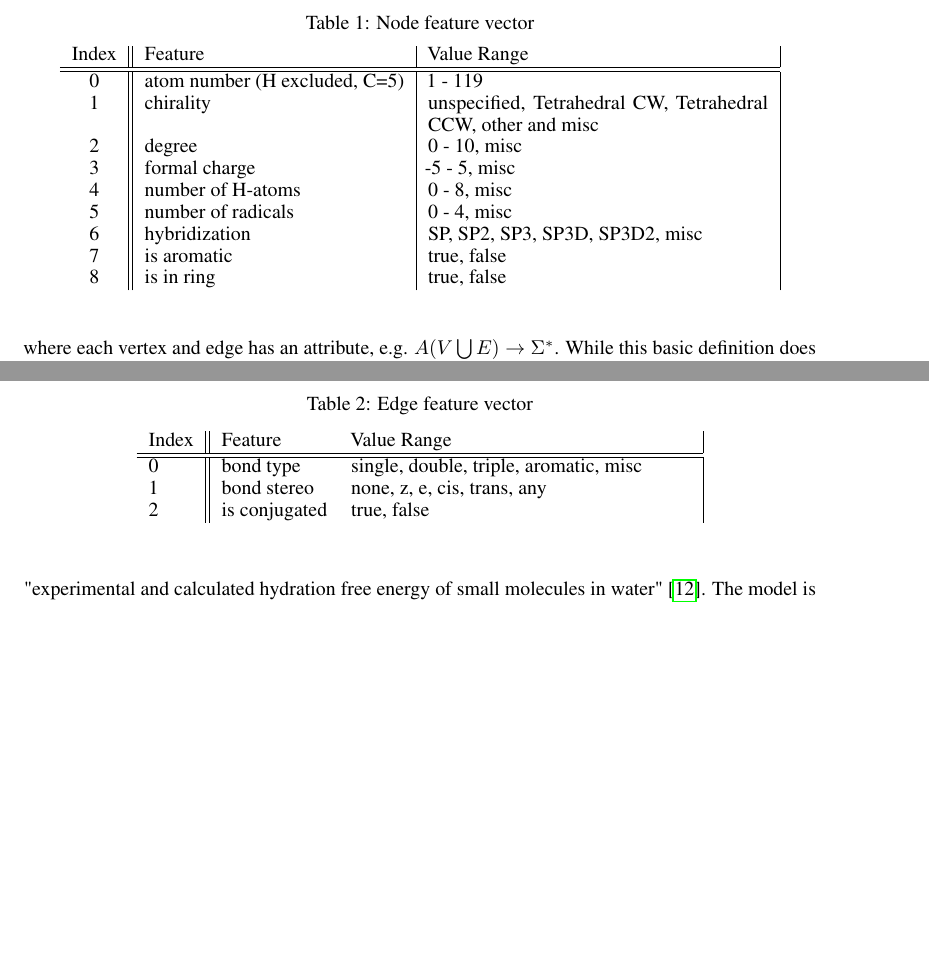
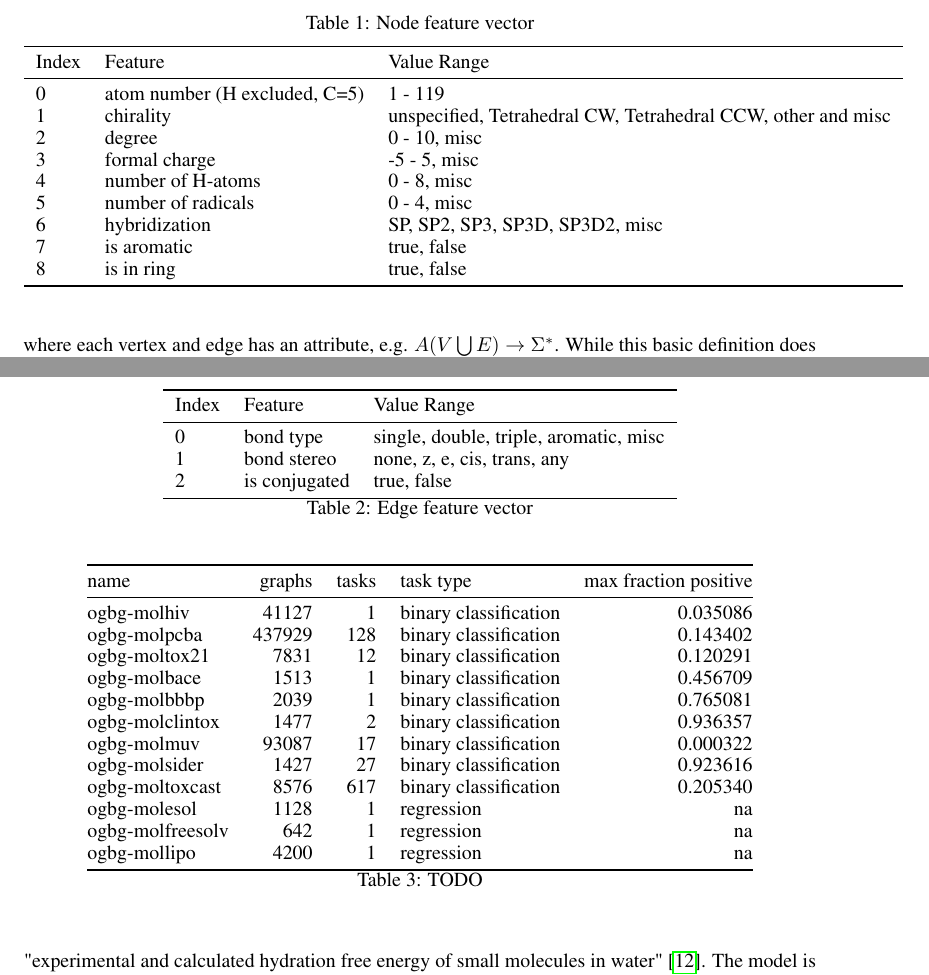
Before and after one commit to Jast38/ml-mol-sciences-report, a LaTeX paper (ml-mol-sciences-report.tex, which reads tex/related_work.tex): two parts of pages 2 and 3 of 12 before the commit and two parts of pages 2 and 3 of 13 after it, joined at a grey line, cut so that both start at the same text, the shorter picture padded with empty space. Compiled offline with pdfLaTeX.

Commit message:
added and changed tables

```diff
--- a/tex/related_work.tex
+++ b/tex/related_work.tex
@@ -15,10 +15,9 @@ For ogb-molhiv the model is evaluated using ROC-AUC, for ogb-molpcba Average Pre
     \centering
     \caption{Node feature vector}
     \label{node_feature_list}
-    \begin{tabular}{c || l| p{6cm} |}
-        Index & Feature                       & Value Range                                                  \\
-        \hline
-        \hline
+    \begin{tabular}{lll} % TODO  Value Range shoulb be replaced by data type
+        \toprule
+        Index & Feature                       & Value Range                                                  \\ \midrule
         0     & atom number (H excluded, C=5) & 1 - 119                                                      \\
         1     & chirality                     & unspecified, Tetrahedral CW, Tetrahedral CCW, other and misc \\
         2     & degree                        & 0 - 10, misc                                                 \\
@@ -27,22 +26,42 @@ For ogb-molhiv the model is evaluated using ROC-AUC, for ogb-molpcba Average Pre
         5     & number of radicals            & 0 - 4, misc                                                  \\
         6     & hybridization                 & SP, SP2, SP3, SP3D, SP3D2, misc                              \\
         7     & is aromatic                   & true, false                                                  \\
-        8     & is in ring                    & true, false                                                  \\
+        8     & is in ring                    & true, false                                                  \\ \bottomrule
     \end{tabular}
 \end{table}
 
 \begin{table}
     \centering
+    \begin{tabular}{lll}
+        \toprule
+        Index & Feature       & Value Range                            \\\midrule
+        0     & bond type     & single, double, triple, aromatic, misc \\
+        1     & bond stereo   & none, z, e, cis, trans, any            \\
+        2     & is conjugated & true, false                            \\\bottomrule
+    \end{tabular}
     \caption{Edge feature vector}
     \label{edge_features}
-    \begin{tabular}{l || l p{6cm} |}
-        Index & Feature       & Value Range                            \\
-        \hline
-        \hline
-        0     & bond type     & single, double, triple, aromatic, misc \\
-        1     & bond stereo   & none, z, e, cis, trans, any            \\
-        2     & is conjugated & true, false
+\end{table}
+
+\begin{table}[]
+    \centering
+    \begin{tabular}{@{}lrrlr@{}}
+        \toprule
+        name             & graphs & tasks & task type             & max fraction positive \\ \midrule
+        ogbg-molhiv      & 41127  & 1     & binary classification & 0.035086              \\
+        ogbg-molpcba     & 437929 & 128   & binary classification & 0.143402              \\
+        ogbg-moltox21    & 7831   & 12    & binary classification & 0.120291              \\
+        ogbg-molbace     & 1513   & 1     & binary classification & 0.456709              \\
+        ogbg-molbbbp     & 2039   & 1     & binary classification & 0.765081              \\
+        ogbg-molclintox  & 1477   & 2     & binary classification & 0.936357              \\
+        ogbg-molmuv      & 93087  & 17    & binary classification & 0.000322              \\
+        ogbg-molsider    & 1427   & 27    & binary classification & 0.923616              \\
+        ogbg-moltoxcast  & 8576   & 617   & binary classification & 0.205340              \\
+        ogbg-molesol     & 1128   & 1     & regression            & na                    \\
+        ogbg-molfreesolv & 642    & 1     & regression            & na                    \\
+        ogbg-mollipo     & 4200   & 1     & regression            & na                    \\ \bottomrule
     \end{tabular}
+    \caption{TODO}
 \end{table}
 
 
```
